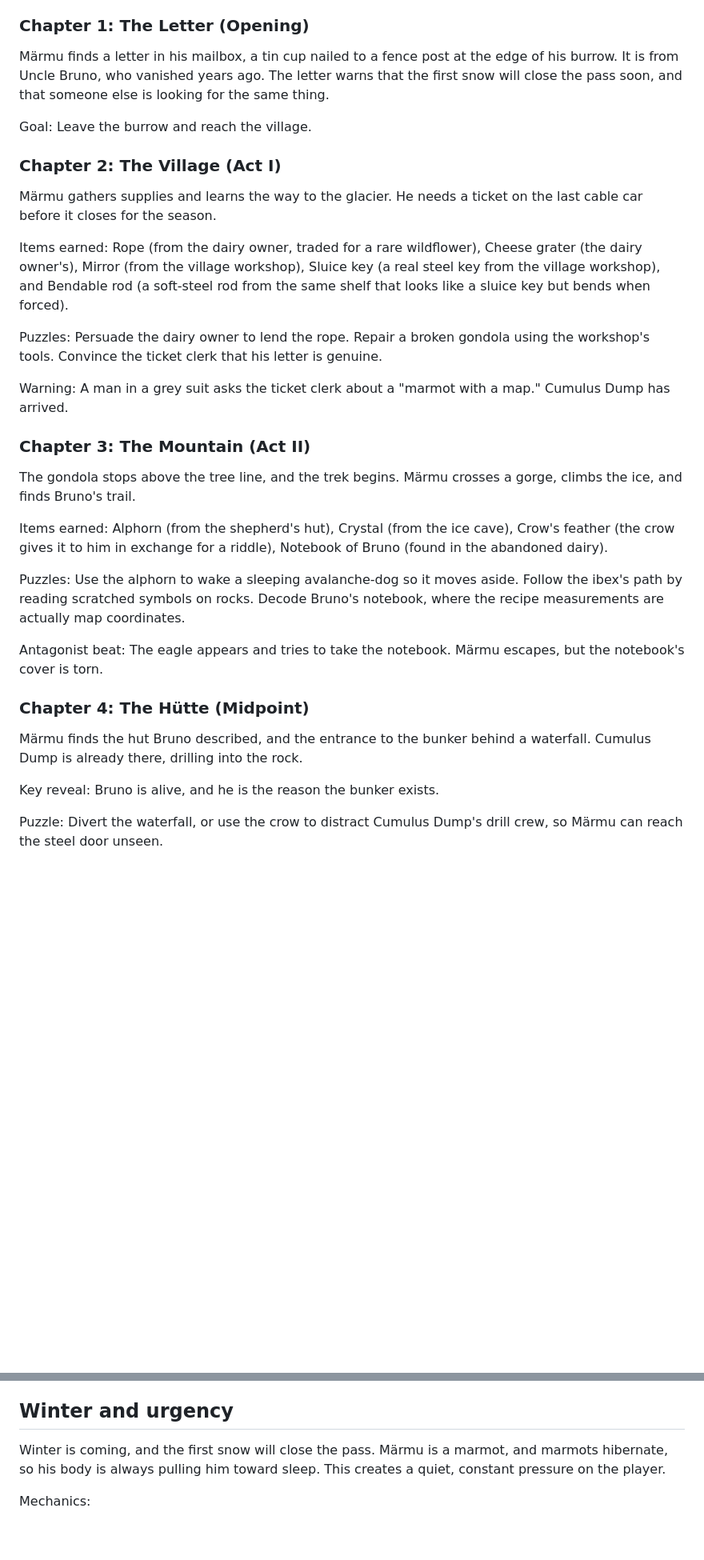
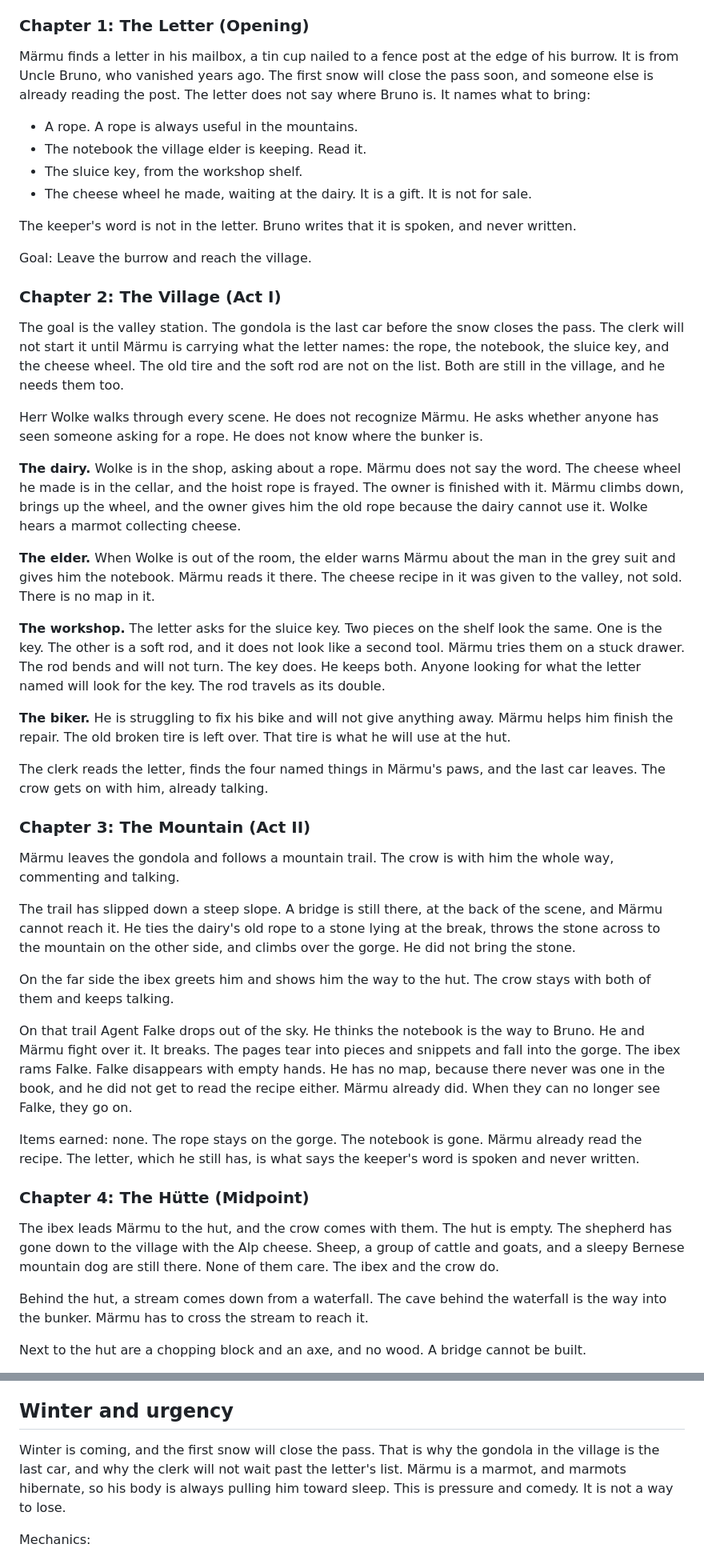
Before and after one commit to s-haller/maermu-adventure, a Markdown page: plot.md, 2 parts joined by grey strips. Shown at 80% size. Drawn GitHub-style; blank space fills up the shorter version.

Commit message:
Revise the plot so the journey follows Bruno's letter.
The village, the mountain, and the bunker now use only the items those scenes still need.

Co-authored-by: Cursor <cursoragent@cursor.com>

```diff
--- a/plot.md
+++ b/plot.md
@@ -63,35 +66,50 @@ Design method:
 
 ### Chapter 1: The Letter (Opening)
 
-Märmu finds a letter in his mailbox, a tin cup nailed to a fence post at the edge of his burrow. It is from Uncle Bruno, who vanished years ago. The letter warns that the first snow will close the pass soon, and that someone else is looking for the same thing.
+Märmu finds a letter in his mailbox, a tin cup nailed to a fence post at the edge of his burrow. It is from Uncle Bruno, who vanished years ago. The first snow will close the pass soon, and someone else is already reading the post. The letter does not say where Bruno is. It names what to bring:
+
+- A rope. A rope is always useful in the mountains.
+- The notebook the village elder is keeping. Read it.
+- The sluice key, from the workshop shelf.
+- The cheese wheel he made, waiting at the dairy. It is a gift. It is not for sale.
+
+The keeper's word is not in the letter. Bruno writes that it is spoken, and never written.
 
 Goal: Leave the burrow and reach the village.
 
 ### Chapter 2: The Village (Act I)
 
-Märmu gathers supplies and learns the way to the glacier. He needs a ticket on the last cable car before it closes for the season.
+The goal is the valley station. The gondola is the last car before the snow closes the pass. The clerk will not start it until Märmu is carrying what the letter names: the rope, the notebook, the sluice key, and the cheese wheel. The old tire and the soft rod are not on the list. Both are still in the village, and he needs them too.
 
-Items earned: Rope (from the dairy owner, traded for a rare wildflower), Cheese grater (the dairy owner's), Mirror (from the village workshop), Sluice key (a real steel key from the village workshop), and Bendable rod (a soft-steel rod from the same shelf that looks like a sluice key but bends when forced).
+Herr Wolke walks through every scene. He does not recognize Märmu. He asks whether anyone has seen someone asking for a rope. He does not know where the bunker is.
 
-Puzzles: Persuade the dairy owner to lend the rope. Repair a broken gondola using the workshop's tools. Convince the ticket clerk that his letter is genuine.
+**The dairy.** Wolke is in the shop, asking about a rope. Märmu does not say the word. The cheese wheel he made is in the cellar, and the hoist rope is frayed. The owner is finished with it. Märmu climbs down, brings up the wheel, and the owner gives him the old rope because the dairy cannot use it. Wolke hears a marmot collecting cheese.
 
-Warning: A man in a grey suit asks the ticket clerk about a "marmot with a map." Cumulus Dump has arrived.
+**The elder.** When Wolke is out of the room, the elder warns Märmu about the man in the grey suit and gives him the notebook. Märmu reads it there. The cheese recipe in it was given to the valley, not sold. There is no map in it.
+
+**The workshop.** The letter asks for the sluice key. Two pieces on the shelf look the same. One is the key. The other is a soft rod, and it does not look like a second tool. Märmu tries them on a stuck drawer. The rod bends and will not turn. The key does. He keeps both. Anyone looking for what the letter named will look for the key. The rod travels as its double.
+
+**The biker.** He is struggling to fix his bike and will not give anything away. Märmu helps him finish the repair. The old broken tire is left over. That tire is what he will use at the hut.
+
+The clerk reads the letter, finds the four named things in Märmu's paws, and the last car leaves. The crow gets on with him, already talking.
 
 ### Chapter 3: The Mountain (Act II)
 
-The gondola stops above the tree line, and the trek begins. Märmu crosses a gorge, climbs the ice, and finds Bruno's trail.
+Märmu leaves the gondola and follows a mountain trail. The crow is with him the whole way, commenting and talking.
 
-Items earned: Alphorn (from the shepherd's hut), Crystal (from the ice cave), Crow's feather (the crow gives it to him in exchange for a riddle), Notebook of Bruno (found in the abandoned dairy).
+The trail has slipped down a steep slope. A bridge is still there, at the back of the scene, and Märmu cannot reach it. He ties the dairy's old rope to a stone lying at the break, throws the stone across to the mountain on the other side, and climbs over the gorge. He did not bring the stone.
 
-Puzzles: Use the alphorn to wake a sleeping avalanche-dog so it moves aside. Follow the ibex's path by reading scratched symbols on rocks. Decode Bruno's notebook, where the recipe measurements are actually map coordinates.
+On the far side the ibex greets him and shows him the way to the hut. The crow stays with both of them and keeps talking.
 
-Antagonist beat: The eagle appears and tries to take the notebook. Märmu escapes, but the notebook's cover is torn.
+On that trail Agent Falke drops out of the sky. He thinks the notebook is the way to Bruno. He and Märmu fight over it. It breaks. The pages tear into pieces and snippets and fall into the gorge. The ibex rams Falke. Falke disappears with empty hands. He has no map, because there never was one in the book, and he did not get to read the recipe either. Märmu already did. When they can no longer see Falke, they go on.
+
+Items earned: none. The rope stays on the gorge. The notebook is gone. Märmu already read the recipe. The letter, which he still has, is what says the keeper's word is spoken and never written.
 
 ### Chapter 4: The Hütte (Midpoint)
 
-Märmu finds the hut Bruno described, and the entrance to the bunker behind a waterfall. Cumulus Dump is already there, drilling into the rock.
+The ibex leads Märmu to the hut, and the crow comes with them. The hut is empty. The shepherd has gone down to the village with the Alp cheese. Sheep, a group of cattle and goats, and a sleepy Bernese mountain dog are still there. None of them care. The ibex and the crow do.
 
-Key reveal: Bruno is alive, and he is the reason the bunker exists.
+Behind the hut, a stream comes down from a waterfall. The cave behind the waterfall is the way into the bunker. Märmu has to cross the stream to reach it.
 
-Puzzle: Divert the waterfall, or use the crow to distract Cumulus Dump's drill crew, so Märmu can reach the steel door unseen.
+Next to the hut are a chopping block and an axe, and no wood. A bridge cannot be built.
 
@@ -162,7 +173,7 @@ Märmu has three ways to stop Herr Wolke at the power plant. Each route is tied
 
 ## Winter and urgency
 
-Winter is coming, and the first snow will close the pass. Märmu is a marmot, and marmots hibernate, so his body is always pulling him toward sleep. This creates a quiet, constant pressure on the player.
+Winter is coming, and the first snow will close the pass. That is why the gondola in the village is the last car, and why the clerk will not wait past the letter's list. Märmu is a marmot, and marmots hibernate, so his body is always pulling him toward sleep. This is pressure and comedy. It is not a way to lose.
 
 Mechanics:
 
```
Also changed, not shown: other parts of plot.md (+43 -47 lines).
